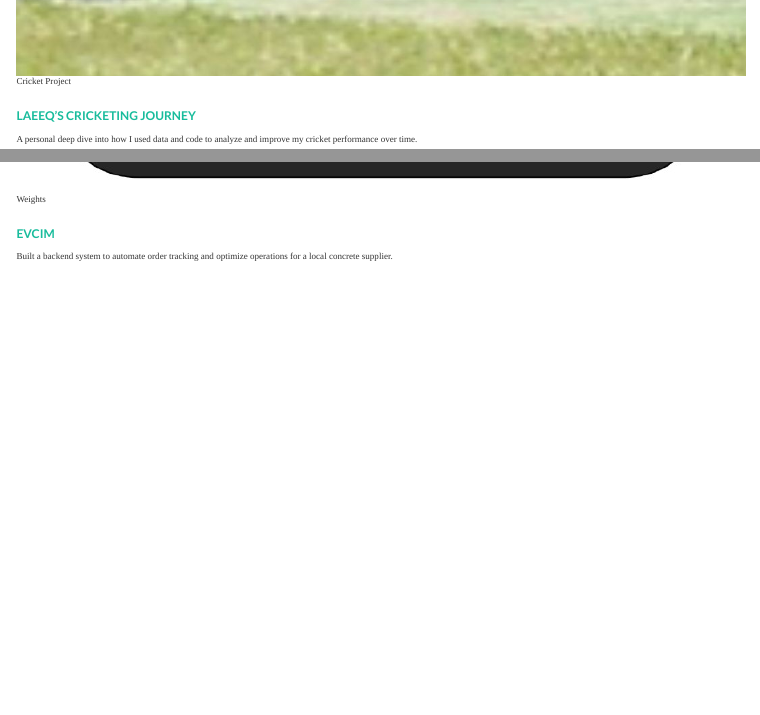
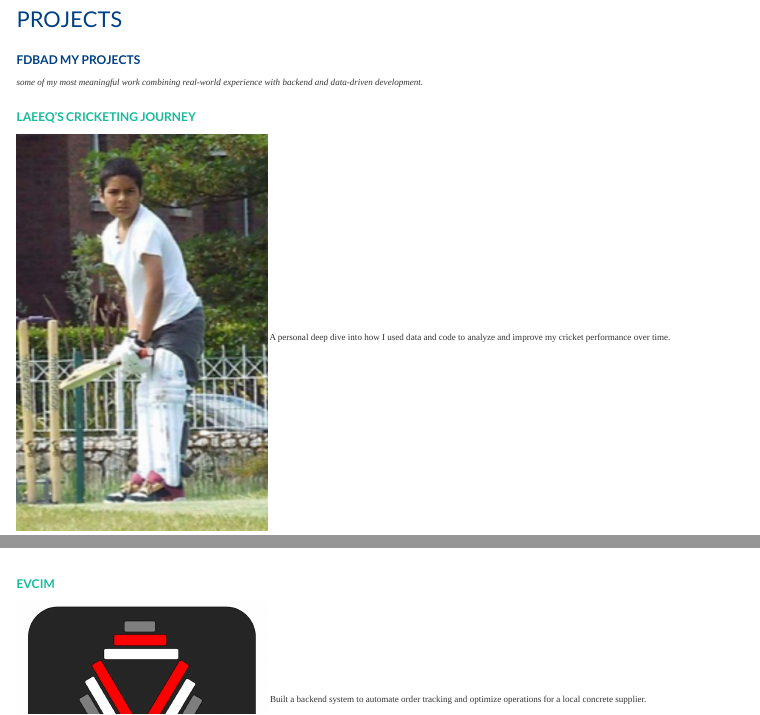
Before and after one commit to Laeeq-1/Laeeq-1.github.io, a Quarto document (projects.qmd): the page in a window 1100 px wide, from 1200 px down before the commit and from 30 px down after it, and a second part further down, joined at a grey line. Rendered offline with R 4.5, knitr and Pandoc in place of Quarto, with nearby package versions; menus at the side of the page are left out.

Commit message:
Adjusted project image sizes and layout

```diff
--- a/projects.qmd
+++ b/projects.qmd
@@ -11,18 +11,14 @@ _some of my most meaningful work combining real-world experience with backend an
 <div class="project-cards">
 
 ::: {.project-card}
-![Cricket Project](projects/cricket.jpg)
-
 ### [Laeeq’s Cricketing Journey](projects/cricket-journey.qmd)
-
+<img src="projects/cricket.jpg" alt="Cricket Project" width="250" style="margin-bottom: 10px;">
 A personal deep dive into how I used data and code to analyze and improve my cricket performance over time.
 :::
 
 ::: {.project-card}
-![Weights](projects/weights.jpg)
-
 ### [EVCIM](projects/EVCIM.qmd)
-
+<img src="projects/weights.jpg" alt="Weights Project" width="250" style="margin-bottom: 10px;">
 Built a backend system to automate order tracking and optimize operations for a local concrete supplier.
 :::
 
```
Also changed, not shown: docs/search.json, 1 other file.
